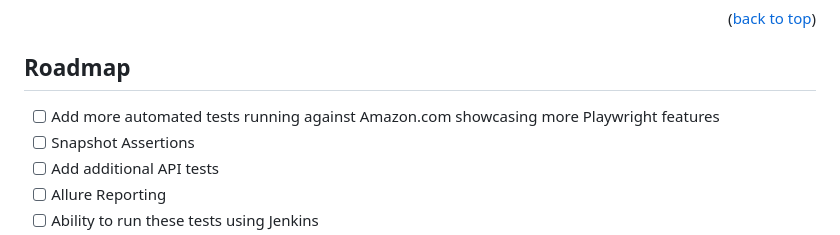
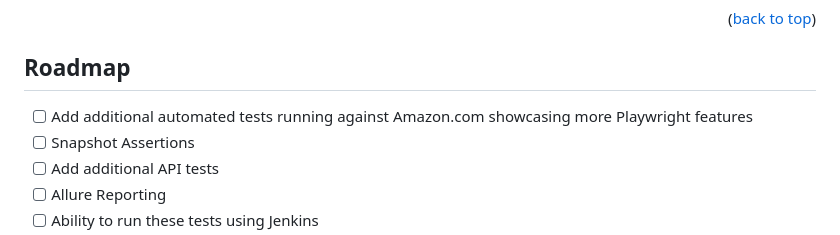
Before and after one commit to valensh1/PlaywrightAutomation, a Markdown page: README.md, the part around the change. GitHub-like rendering.

```diff
--- a/README.md
+++ b/README.md
@@ -123,7 +123,7 @@ npm run dev
 
 ## Roadmap
 
-- [ ] Add more automated tests running against Amazon.com showcasing more Playwright features
+- [ ] Add additional automated tests running against Amazon.com showcasing more Playwright features
 - [ ] Snapshot Assertions
 - [ ] Add additional API tests
 - [ ] Allure Reporting
```
